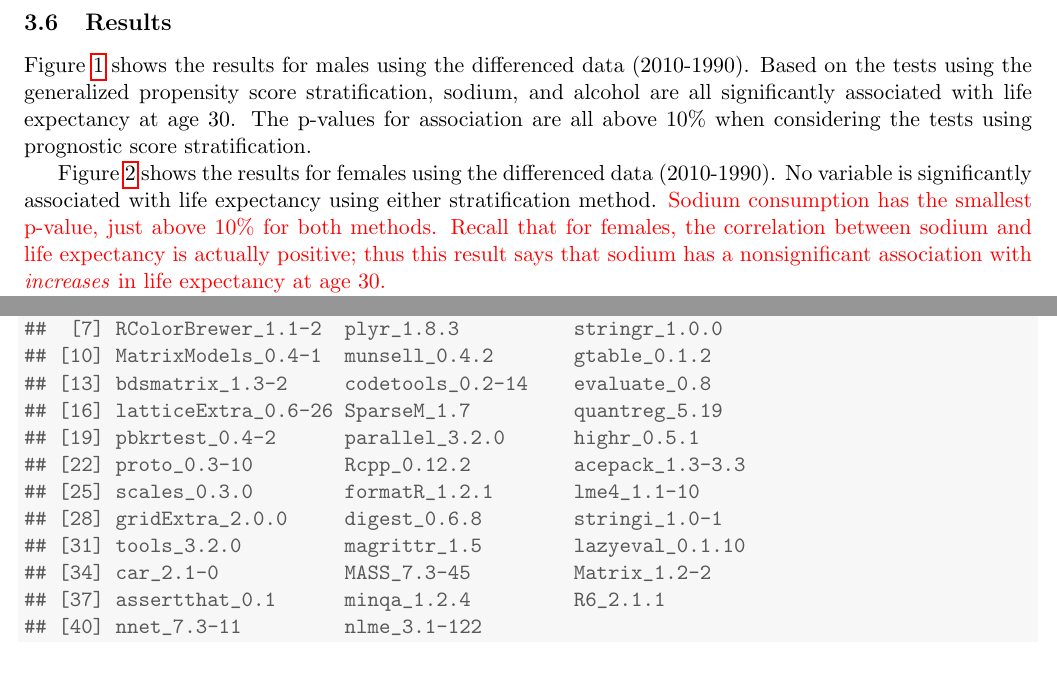
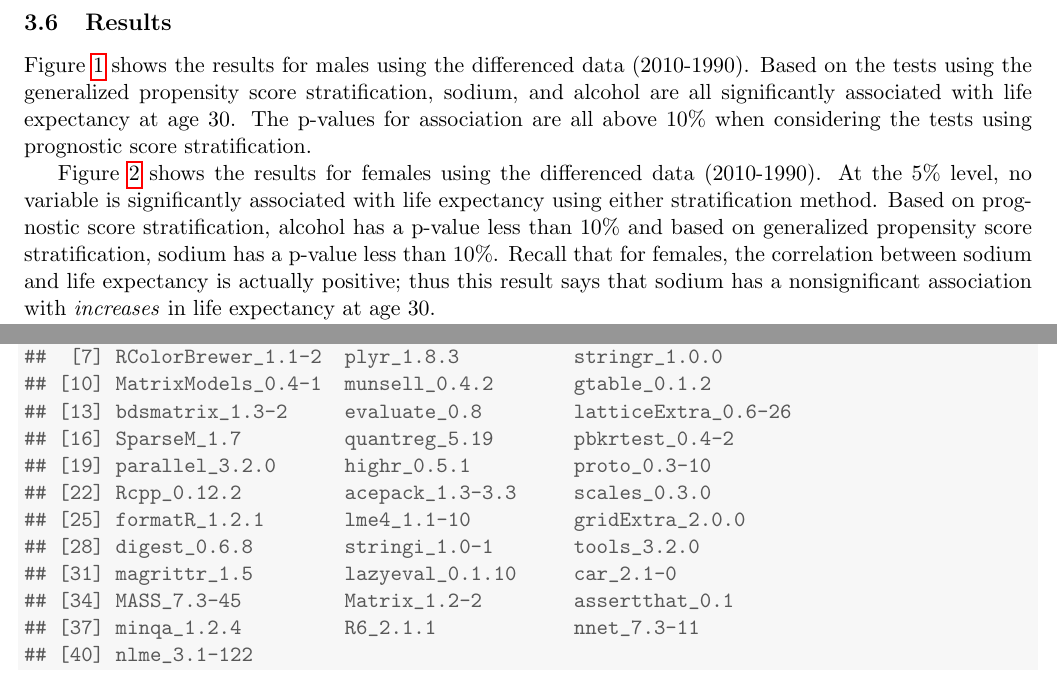
Before and after one commit to kellieotto/Salt, a LaTeX document (NewAnalysis/sodium_analysis.tex): two parts of pages 4 and 11 of 11, joined at a grey line, cut so that both start at the same text. Compiled offline with pdfLaTeX.

Commit message:
Remove one last red chunk

```diff
--- a/NewAnalysis/sodium_analysis.tex
+++ b/NewAnalysis/sodium_analysis.tex
@@ -231,10 +231,11 @@ Based on the tests using the generalized propensity score stratification, sodium
 The p-values for association are all above 10\% when considering the tests using prognostic score stratification.
 
 Figure~\ref{fig:do_corr_plots_f1} shows the results for females using the differenced data (2010-1990).
-No variable is significantly associated with life expectancy using either stratification method.
-\textcolor{red}{Sodium consumption has the smallest p-value, just above 10\% for both methods.
-Recall that for females, the correlation between sodium and life expectancy is actually positive; thus this result says that sodium has a nonsignificant association with \textit{increases} in life expectancy at age 30.
-}
+At the 5\% level, no variable is significantly associated with life expectancy using either stratification method.
+Based on prognostic score stratification, alcohol has a p-value less than 10\% and
+based on generalized propensity score stratification, sodium has a p-value less than 10\%.
+Recall that for females, the correlation between sodium and life expectancy is actually positive;
+thus this result says that sodium has a nonsignificant association with \textit{increases} in life expectancy at age 30.
 
 The p-values do not, in general, show close agreement between the two stratification methods.
 Stratification on the generalized propensity score tends to give smaller p-values than stratification on prognostic scores.
@@ -589,16 +590,16 @@ The sign of $\beta_1$ and $\beta_2$, the coefficients corresponding to alcohol a
 ##  [4] nloptr_1.0.4        foreign_0.8-66      DBI_0.3.1
 ##  [7] RColorBrewer_1.1-2  plyr_1.8.3          stringr_1.0.0
 ## [10] MatrixModels_0.4-1  munsell_0.4.2       gtable_0.1.2
-## [13] bdsmatrix_1.3-2     codetools_0.2-14    evaluate_0.8
-## [16] latticeExtra_0.6-26 SparseM_1.7         quantreg_5.19
-## [19] pbkrtest_0.4-2      parallel_3.2.0      highr_0.5.1
-## [22] proto_0.3-10        Rcpp_0.12.2         acepack_1.3-3.3
-## [25] scales_0.3.0        formatR_1.2.1       lme4_1.1-10
-## [28] gridExtra_2.0.0     digest_0.6.8        stringi_1.0-1
-## [31] tools_3.2.0         magrittr_1.5        lazyeval_0.1.10
-## [34] car_2.1-0           MASS_7.3-45         Matrix_1.2-2
-## [37] assertthat_0.1      minqa_1.2.4         R6_2.1.1
-## [40] nnet_7.3-11         nlme_3.1-122
+## [13] bdsmatrix_1.3-2     evaluate_0.8        latticeExtra_0.6-26
+## [16] SparseM_1.7         quantreg_5.19       pbkrtest_0.4-2
+## [19] parallel_3.2.0      highr_0.5.1         proto_0.3-10
+## [22] Rcpp_0.12.2         acepack_1.3-3.3     scales_0.3.0
+## [25] formatR_1.2.1       lme4_1.1-10         gridExtra_2.0.0
+## [28] digest_0.6.8        stringi_1.0-1       tools_3.2.0
+## [31] magrittr_1.5        lazyeval_0.1.10     car_2.1-0
+## [34] MASS_7.3-45         Matrix_1.2-2        assertthat_0.1
+## [37] minqa_1.2.4         R6_2.1.1            nnet_7.3-11
+## [40] nlme_3.1-122
 \end{verbatim}
 \end{kframe}
 \end{knitrout}
```
Also changed, not shown: NewAnalysis/sodium_analysis.pdf, NewAnalysis/sodium_analysis.tex (8 more changed lines), 1 other file.
